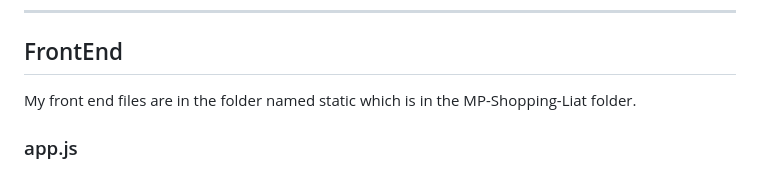
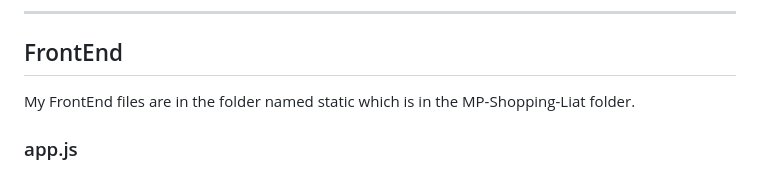
Before and after one commit to KevinOConnell7/Midterm_project_Shopping, a Markdown page: README.md, the part around the change. Rendered like a GitHub page.

```diff
--- a/README.md
+++ b/README.md
@@ -70,7 +70,7 @@ After the requirements are installed use this code to load the website if there
 
 ## FrontEnd
 
-My front end files are in the folder named static which is in the MP-Shopping-Liat folder.
+My FrontEnd files are in the folder named static which is in the MP-Shopping-Liat folder.
 
 ### app.js
 
```
